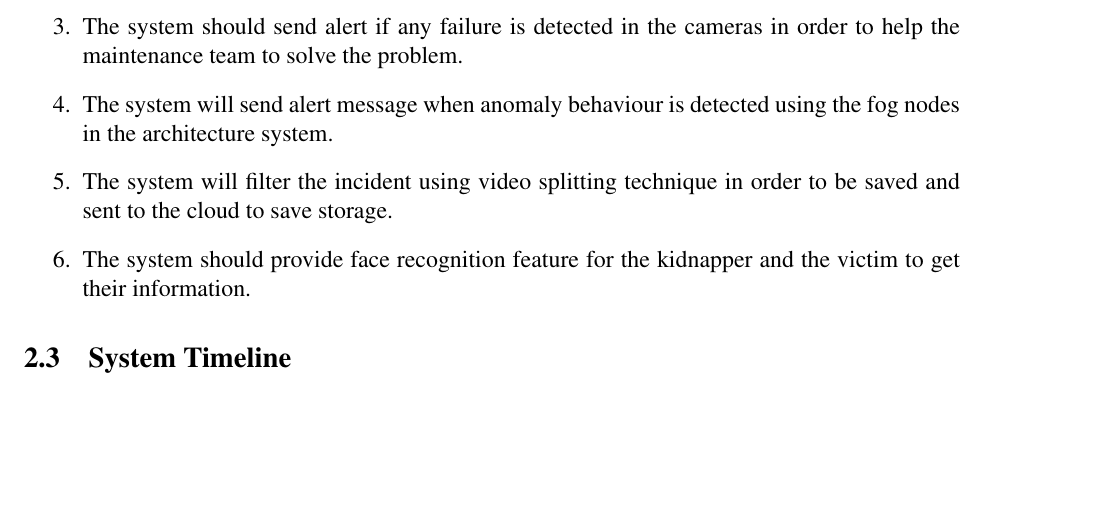
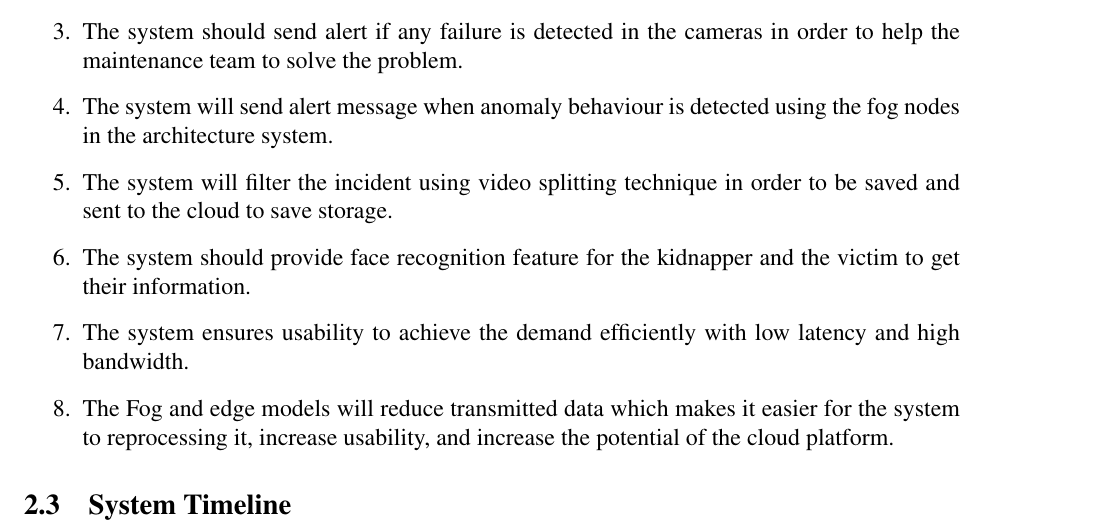
Before and after one commit to SandraFW/intelligent-Surveillance-for-smart-cities, a LaTeX paper (SDD/main.tex): part of page 7 of 29, cut so that both start at the same text, the shorter picture padded with empty space. Compiled offline with pdfLaTeX.

Commit message:
Update main.tex

```diff
--- a/SDD/main.tex
+++ b/SDD/main.tex
@@ -165,6 +165,9 @@ Our main objective is to build a fog computing based framework for surveillance
 \item The system will filter the incident using video splitting technique in order to be saved and sent to the cloud to save storage.
 
 \item The system should provide face recognition feature for the kidnapper and the victim to get their information.
+\item The system ensures usability to achieve the demand efficiently with low latency and high bandwidth.
+\item The Fog and edge models will reduce transmitted data which makes it easier for the system to reprocessing it, increase usability, and increase the potential of the cloud platform.
+
  \end{enumerate}
 
 \subsection {System Timeline}
```
